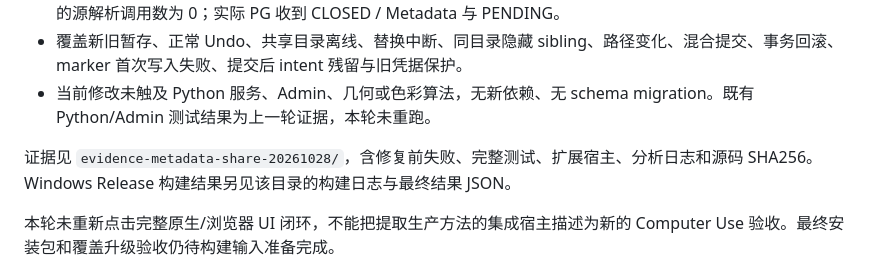
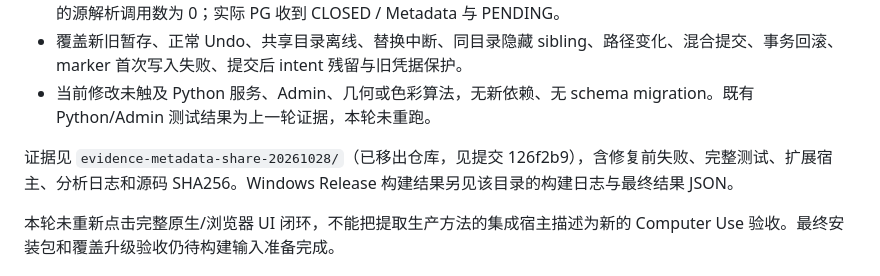
Before and after one commit to Lifewood-Data-Technology/LWCAM-Suite, a Markdown page: verification/pr-review-20261027/METADATA-SHARE-FIX.zh-CN.md, the part around the change. Drawn GitHub-style.

```diff
--- a/verification/pr-review-20261027/METADATA-SHARE-FIX.zh-CN.md
+++ b/verification/pr-review-20261027/METADATA-SHARE-FIX.zh-CN.md
@@ -26,7 +26,7 @@
 - 覆盖新旧暂存、正常 Undo、共享目录离线、替换中断、同目录隐藏 sibling、路径变化、混合提交、事务回滚、marker 首次写入失败、提交后 intent 残留与旧凭据保护。
 - 当前修改未触及 Python 服务、Admin、几何或色彩算法，无新依赖、无 schema migration。既有 Python/Admin 测试结果为上一轮证据，本轮未重跑。
 
-证据见 `evidence-metadata-share-20261028/`，含修复前失败、完整测试、扩展宿主、分析日志和源码 SHA256。Windows Release 构建结果另见该目录的构建日志与最终结果 JSON。
+证据见 `evidence-metadata-share-20261028/`（已移出仓库，见提交 126f2b9），含修复前失败、完整测试、扩展宿主、分析日志和源码 SHA256。Windows Release 构建结果另见该目录的构建日志与最终结果 JSON。
 
 本轮未重新点击完整原生/浏览器 UI 闭环，不能把提取生产方法的集成宿主描述为新的 Computer Use 验收。最终安装包和覆盖升级验收仍待构建输入准备完成。
 
```
Also changed, not shown: CHANGELOG.md (+11 -0 lines), verification/pr-review-20261027/FINAL-PR-REVIEW-20261028.zh-CN.md (+1 -1 lines).
